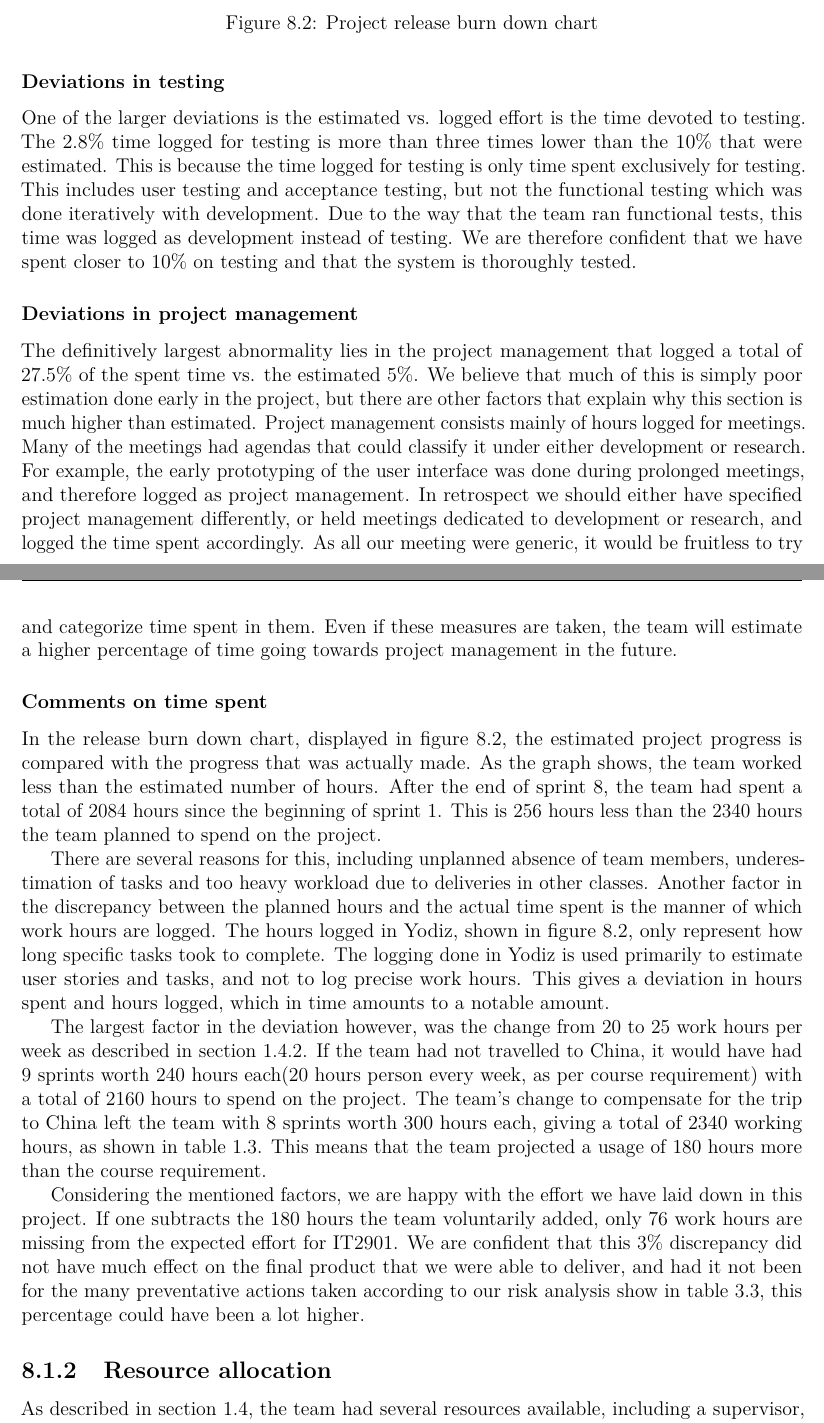
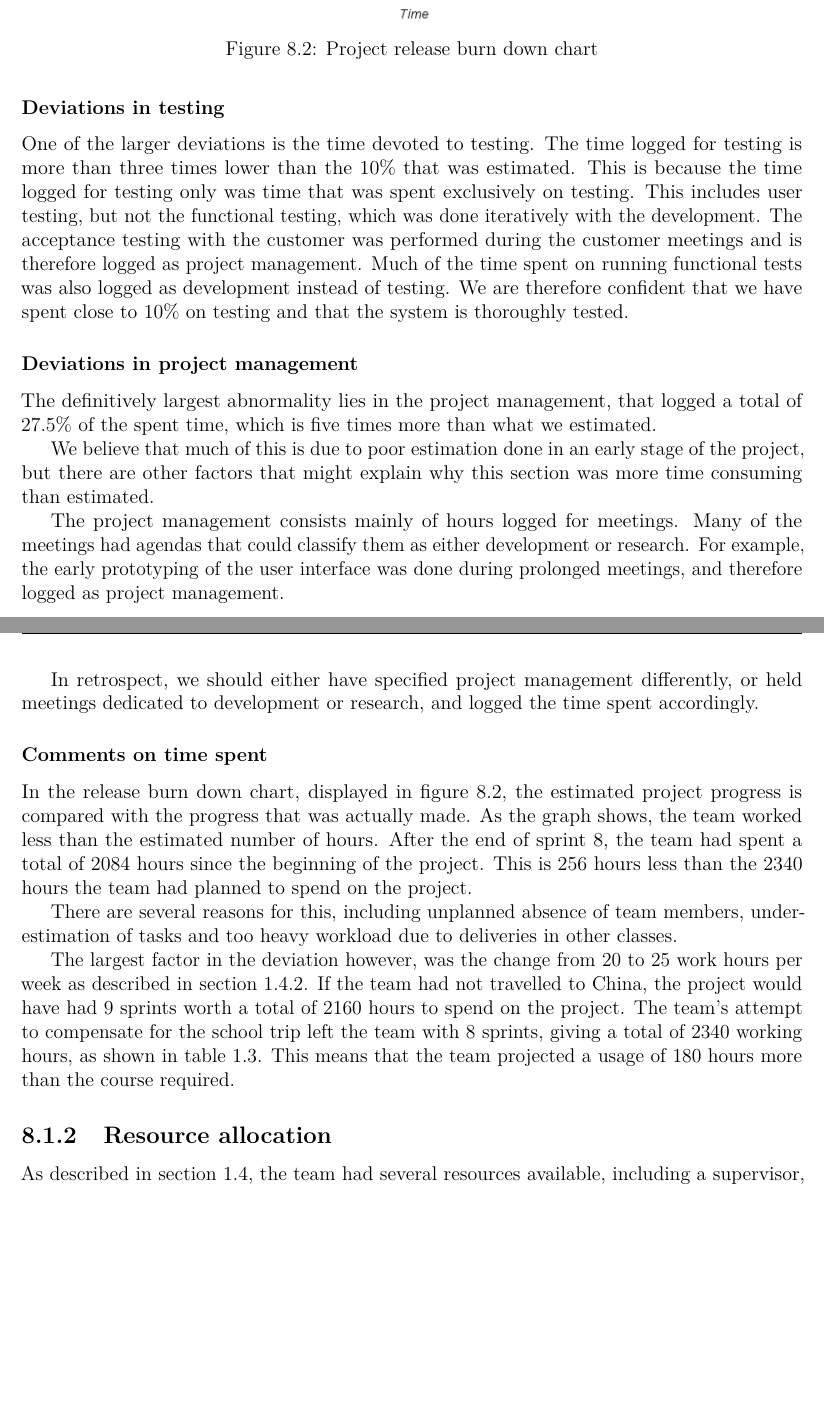
Before and after one commit to haavardlian/IT2901, a LaTeX thesis (report/rapport.tex, which reads report/ch/retrospect/sec/timespent.tex): two parts of pages 63 and 64 of 110, joined at a grey line, cut so that both start at the same text, the shorter picture padded with empty space. Compiled offline with pdfLaTeX.

Commit message:
Typos in chapter 8

```diff
--- a/report/ch/retrospect/sec/timespent.tex
+++ b/report/ch/retrospect/sec/timespent.tex
@@ -22,19 +22,25 @@ When comparing the actual time spent with the estimated time from table~\ref{tab
 \end{figure}
 
 \subsubsection{Deviations in testing}
-One of the larger deviations is the estimated vs. logged effort is the time devoted to testing. The 2.8\% time logged for testing is more than three times lower than the 10\% that were estimated. This is because the time logged for testing is only time spent exclusively for testing. This includes user testing and acceptance testing, but not the functional testing which was done iteratively with development. Due to the way that the team ran functional tests, this time was logged as development instead of testing. We are therefore confident that we have spent closer to 10\% on testing and that the system is thoroughly tested.
+One of the larger deviations is the time devoted to testing. The time logged for testing is more than three times lower than the 10\% that was estimated. This is because the time logged for testing only was time that was spent exclusively on testing. This includes user testing, but not the functional testing, which was done iteratively with the development. The acceptance testing with the customer was performed during the customer meetings and is therefore logged as project management. Much of the time spent on running functional tests was also logged as development instead of testing. We are therefore confident that we have spent close to 10\% on testing and that the system is thoroughly tested.
 
 \subsubsection{Deviations in project management}
-The definitively largest abnormality lies in the project management that logged a total of 27.5\% of the spent time vs. the estimated 5\%. We believe that much of this is simply poor estimation done early in the project, but there are other factors that explain why this section is much higher than estimated. Project management consists mainly of hours logged for meetings. Many of the meetings had agendas that could classify it under either development or research. For example, the early prototyping of the user interface was done during prolonged meetings, and therefore logged as project management. In retrospect we should either have specified project management differently, or held meetings dedicated to development or research, and logged the time spent accordingly. As all our meeting were generic, it would be fruitless to try and categorize time spent in them. Even if these measures are taken, the team will estimate a higher percentage of time going towards project management in the future.
+The definitively largest abnormality lies in the project management, that logged a total of 27.5\% of the spent time, which is five times more than what we estimated.
+
+We believe that much of this is due to poor estimation done in an early stage of the project, but there are other factors that might explain why this section was more time consuming than estimated.
+
+The project management consists mainly of hours logged for meetings. Many of the meetings had agendas that could classify them as either development or research. For example, the early prototyping of the user interface was done during prolonged meetings, and therefore logged as project management.
+
+In retrospect, we should either have specified project management differently, or held meetings dedicated to development or research, and logged the time spent accordingly.
 
 \subsubsection{Comments on time spent}
-In the release burn down chart, displayed in figure~\ref{fig:release}, the estimated project progress is compared with the progress that was actually made. As the graph shows, the team worked less than the estimated number of hours. After the end of sprint 8, the team had spent a total of 2084 hours since the beginning of sprint 1. This is 256 hours less than the 2340 hours the team planned to spend on the project.
+In the release burn down chart, displayed in figure~\ref{fig:release}, the estimated project progress is compared with the progress that was actually made. As the graph shows, the team worked less than the estimated number of hours. After the end of sprint 8, the team had spent a total of 2084 hours since the beginning of the project. This is 256 hours less than the 2340 hours the team had planned to spend on the project.
 
-There are several reasons for this, including unplanned absence of team members, underestimation of tasks and too heavy workload due to deliveries in other classes. Another factor in the discrepancy between the planned hours and the actual time spent is the manner of which work hours are logged. The hours logged in Yodiz, shown in figure~\ref{fig:release}, only represent how long specific tasks took to complete. The logging done in Yodiz is used primarily to estimate user stories and tasks, and not to log precise work hours. This gives a deviation in hours spent and hours logged, which in time amounts to a notable amount.
+There are several reasons for this, including unplanned absence of team members, underestimation of tasks and too heavy workload due to deliveries in other classes.
 
-The largest factor in the deviation however, was the change from 20 to 25 work hours per week as described in section~\ref{sec:availableHours}. If the team had not travelled to China, it would have had 9 sprints worth 240 hours each(20 hours person every week, as per course requirement) with a total of 2160 hours to spend on the project. The team's change to compensate for the trip to China left the team with 8 sprints worth 300 hours each, giving a total of 2340 working hours, as shown in table~\ref{tab:availHours}. This means that the team projected a usage of 180 hours more than the course requirement.
+The largest factor in the deviation however, was the change from 20 to 25 work hours per week as described in section~\ref{sec:availableHours}. If the team had not travelled to China, the project would have had 9 sprints worth a total of 2160 hours to spend on the project. The team's attempt to compensate for the school trip left the team with 8 sprints, giving a total of 2340 working hours, as shown in table~\ref{tab:availHours}. This means that the team projected a usage of 180 hours more than the course required.
 
-Considering the mentioned factors, we are happy with the effort we have laid down in this project. If one subtracts the 180 hours the team voluntarily added, only 76 work hours are missing from the expected effort for IT2901. We are confident that this 3\% discrepancy did not have much effect on the final product that we were able to deliver, and had it not been for the many preventative actions taken according to our risk analysis show in table~\ref{tab:risktable}, this percentage could have been a lot higher.
+%Considering the mentioned factors, we are happy with the effort we have laid down in this project. If one subtracts the 180 hours the team voluntarily added, only 76 work hours are missing from the expected effort for IT2901. We are confident that this 3\% discrepancy did not have much effect on the final product that we were able to deliver, and had it not been for the many preventative actions taken according to our risk analysis show in table~\ref{tab:risktable}, this percentage could have been a lot higher.
 
 \subsection{Resource allocation}
 As described in section~\ref{sec:availResources}, the team had several resources available, including a supervisor, and the customer. The team had internal meetings at least two times a week, and also an eight hour work session once a week. In addition, weekly meetings with the customer and meetings with the supervisor every other week were held.
```
Also changed, not shown: report/ch/retrospect/sec/timespent.tex (4 more changed lines).
